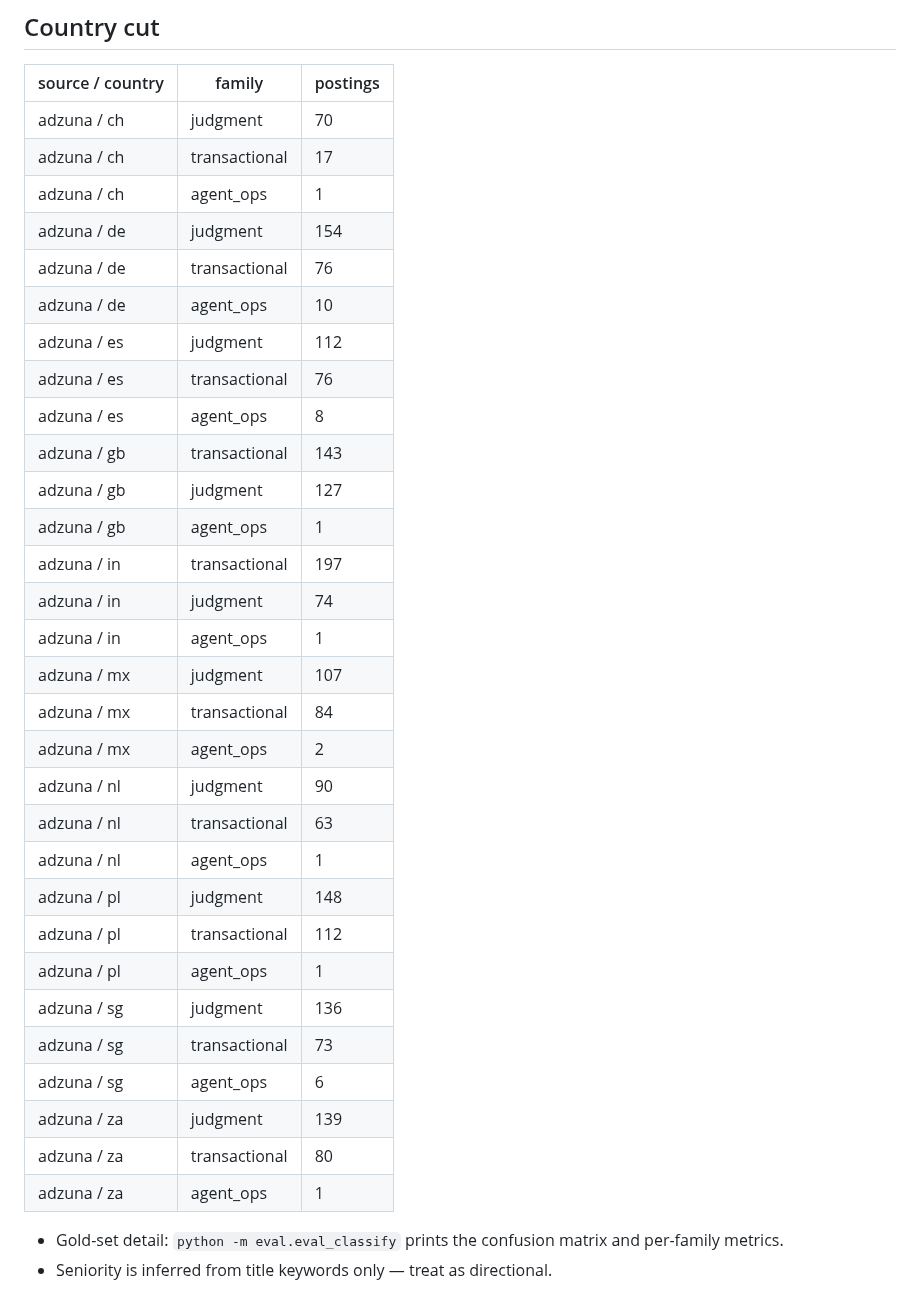
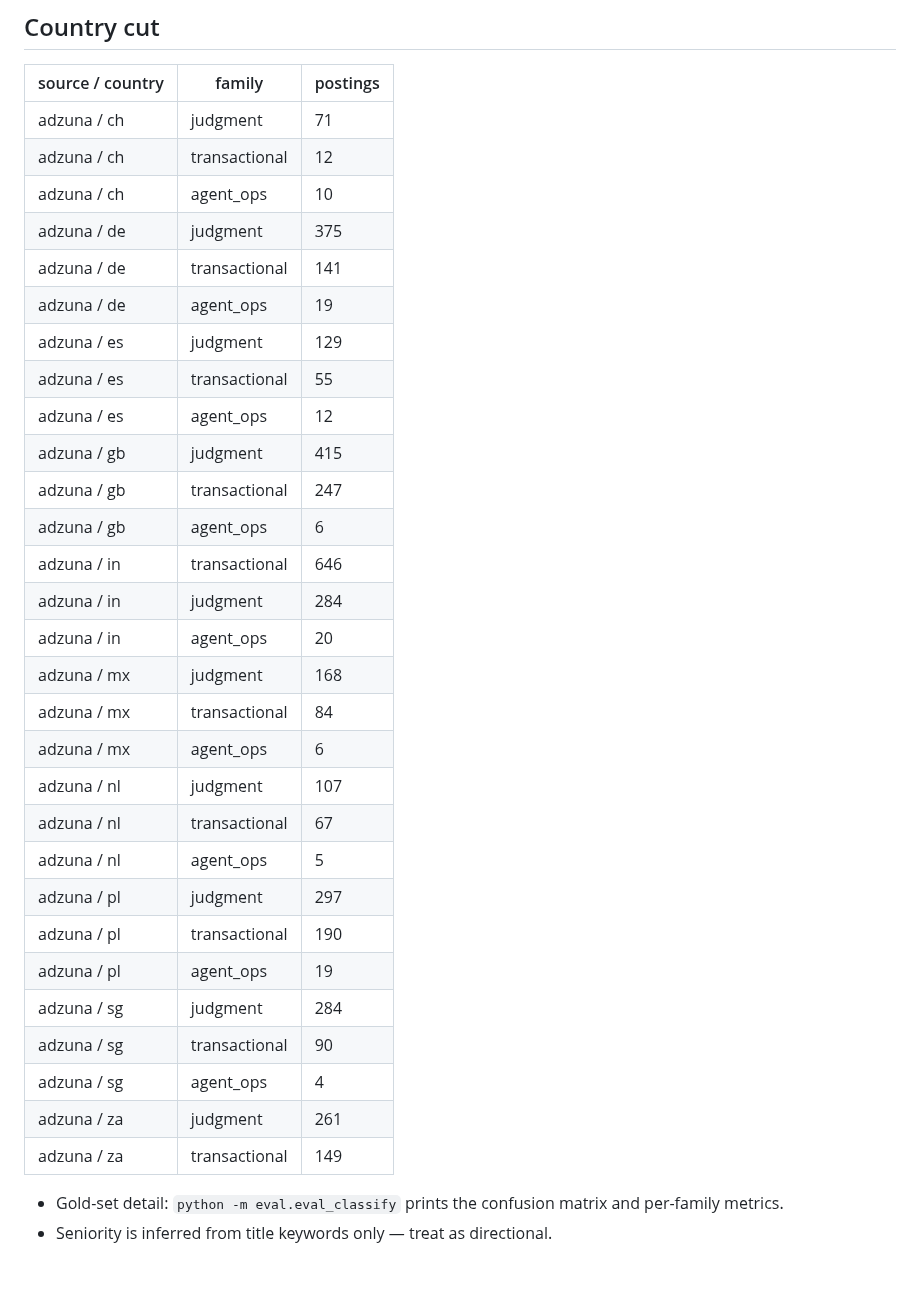
Before and after one commit to morichtereur/gbs-agentic-shift, a Markdown page: RESULTS.md, the part around one of its changes. Drawn GitHub-style; blank space fills up the shorter version.

```diff
--- a/RESULTS.md
+++ b/RESULTS.md
@@ -57,36 +57,35 @@ Delivery hubs and high-cost retained markets are different populations. Pooling
 
 | source / country | family | postings |
 |---|---|---|
-| adzuna / ch | judgment | 70 |
-| adzuna / ch | transactional | 17 |
-| adzuna / ch | agent_ops | 1 |
-| adzuna / de | judgment | 154 |
-| adzuna / de | transactional | 76 |
-| adzuna / de | agent_ops | 10 |
-| adzuna / es | judgment | 112 |
-| adzuna / es | transactional | 76 |
-| adzuna / es | agent_ops | 8 |
-| adzuna / gb | transactional | 143 |
-| adzuna / gb | judgment | 127 |
-| adzuna / gb | agent_ops | 1 |
-| adzuna / in | transactional | 197 |
-| adzuna / in | judgment | 74 |
-| adzuna / in | agent_ops | 1 |
-| adzuna / mx | judgment | 107 |
+| adzuna / ch | judgment | 71 |
+| adzuna / ch | transactional | 12 |
+| adzuna / ch | agent_ops | 10 |
+| adzuna / de | judgment | 375 |
+| adzuna / de | transactional | 141 |
+| adzuna / de | agent_ops | 19 |
+| adzuna / es | judgment | 129 |
+| adzuna / es | transactional | 55 |
+| adzuna / es | agent_ops | 12 |
+| adzuna / gb | judgment | 415 |
+| adzuna / gb | transactional | 247 |
+| adzuna / gb | agent_ops | 6 |
+| adzuna / in | transactional | 646 |
+| adzuna / in | judgment | 284 |
+| adzuna / in | agent_ops | 20 |
+| adzuna / mx | judgment | 168 |
 | adzuna / mx | transactional | 84 |
-| adzuna / mx | agent_ops | 2 |
-| adzuna / nl | judgment | 90 |
-| adzuna / nl | transactional | 63 |
-| adzuna / nl | agent_ops | 1 |
-| adzuna / pl | judgment | 148 |
-| adzuna / pl | transactional | 112 |
-| adzuna / pl | agent_ops | 1 |
-| adzuna / sg | judgment | 136 |
-| adzuna / sg | transactional | 73 |
-| adzuna / sg | agent_ops | 6 |
-| adzuna / za | judgment | 139 |
-| adzuna / za | transactional | 80 |
-| adzuna / za | agent_ops | 1 |
+| adzuna / mx | agent_ops | 6 |
+| adzuna / nl | judgment | 107 |
+| adzuna / nl | transactional | 67 |
+| adzuna / nl | agent_ops | 5 |
+| adzuna / pl | judgment | 297 |
+| adzuna / pl | transactional | 190 |
+| adzuna / pl | agent_ops | 19 |
+| adzuna / sg | judgment | 284 |
+| adzuna / sg | transactional | 90 |
+| adzuna / sg | agent_ops | 4 |
+| adzuna / za | judgment | 261 |
+| adzuna / za | transactional | 149 |
 
 - Gold-set detail: `python -m eval.eval_classify` prints the confusion matrix and per-family metrics.
 - Seniority is inferred from title keywords only — treat as directional.
```
Also changed, not shown: other parts of RESULTS.md (+18 -18 lines), data/chart_mix.png, 2 other files.
